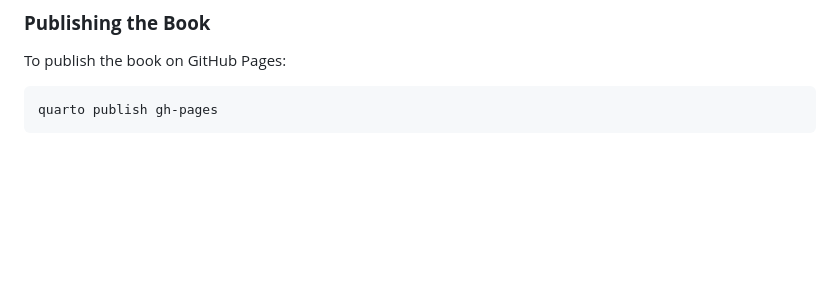
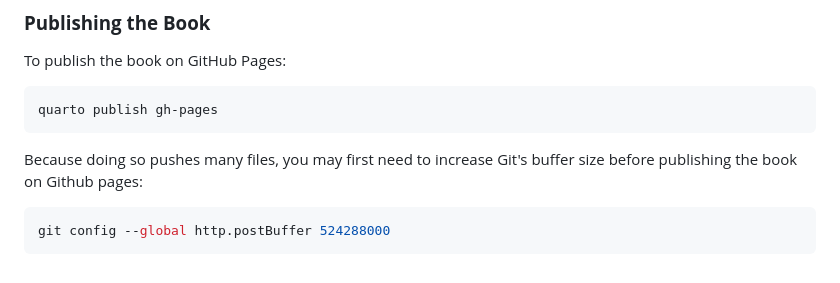
Before and after one commit to unimelb-cmce-10002/fba-book, a Markdown page: README.md, the part around the change. Drawn GitHub-style; blank space fills up the shorter version.

Commit message:
I ran into this issue, and so made not of this fix in the README.

````diff
--- a/README.md
+++ b/README.md
@@ -82,3 +82,8 @@ To publish the book on GitHub Pages:
 ```sh
 quarto publish gh-pages
 ```
+Because doing so pushes many files, you may first need to increase Git's buffer size before publishing the book on Github pages:
+
+```sh
+git config --global http.postBuffer 524288000
+```
````
